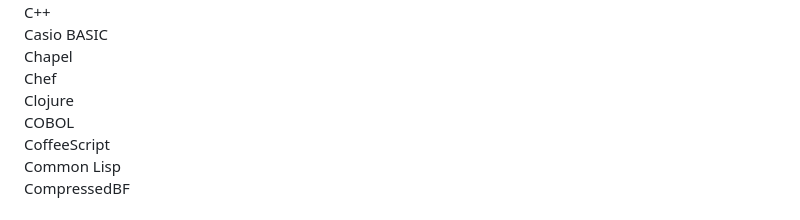
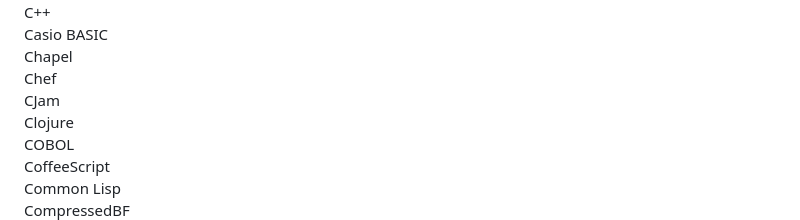
Before and after one commit to MijiGamin1/pyramid-archive, a Markdown page: README.md, the part around one of its changes. GitHub-like rendering.

Commit message:
removed CJam from TODO and added it to completed

```diff
--- a/README.md
+++ b/README.md
@@ -30,6 +30,7 @@ C++
 Casio BASIC
 Chapel
 Chef
+CJam
 Clojure
 COBOL
 CoffeeScript
```
Also changed, not shown: other parts of README.md (+0 -1 lines).
